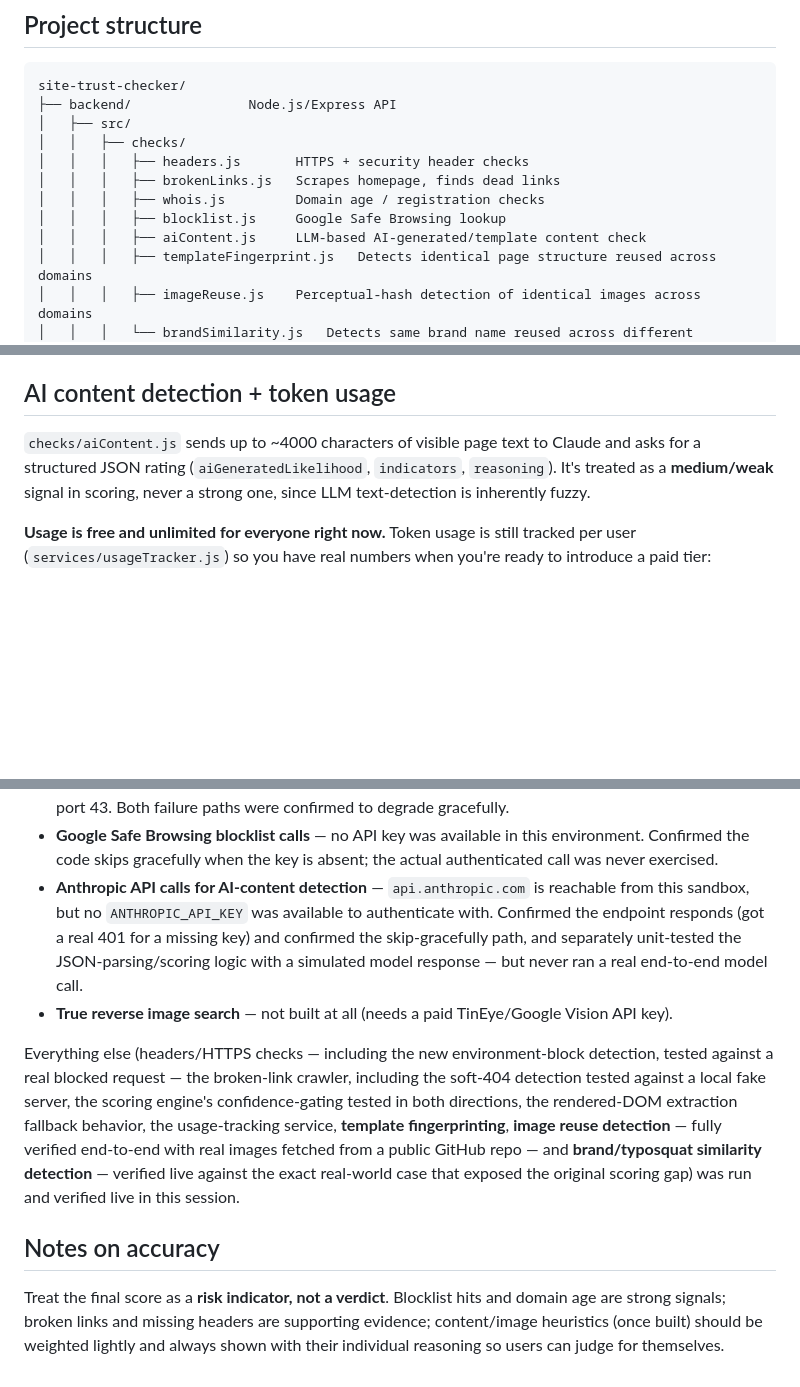
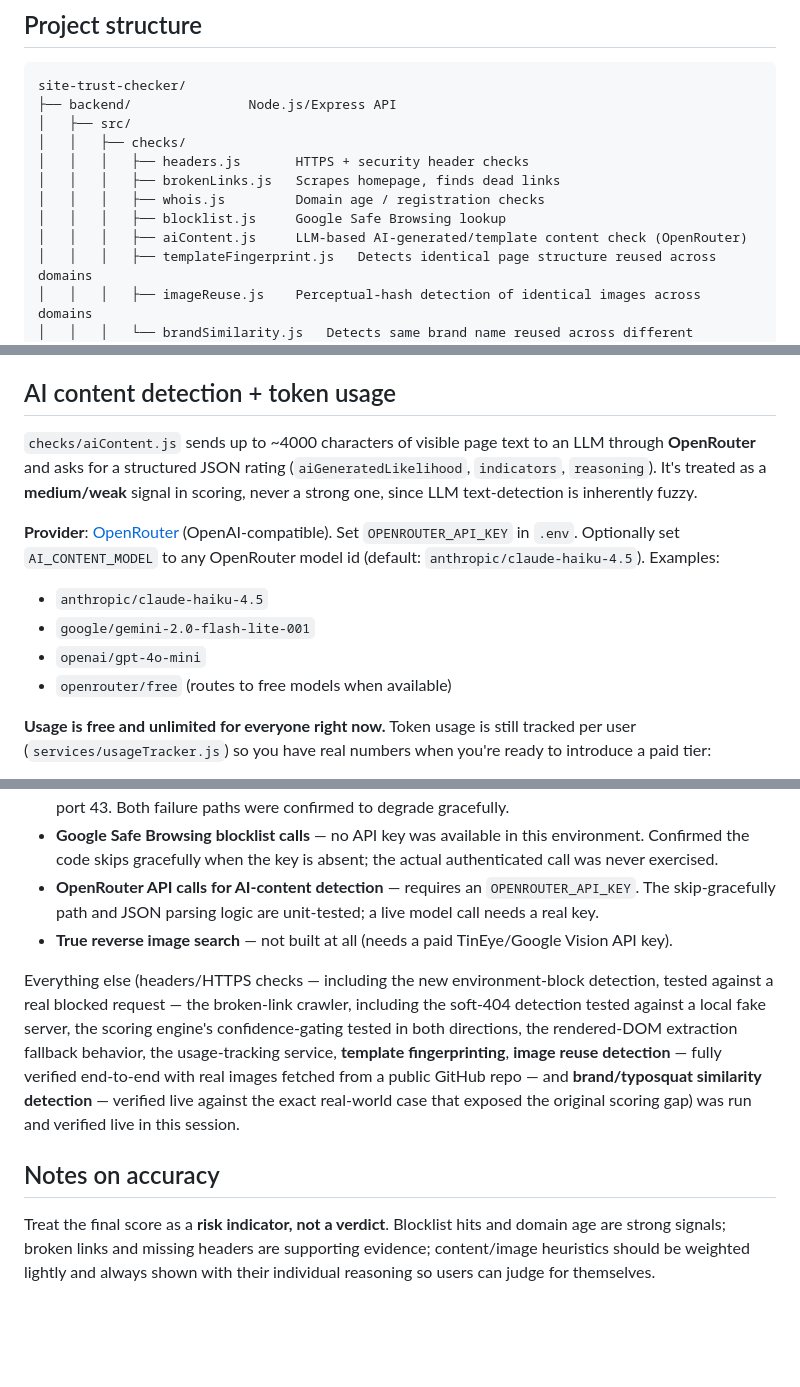
Before and after one commit to mwasgibson/site-trust-checker, a Markdown page: README.md, 3 parts joined by grey strips. GitHub-like rendering; blank space fills up the shorter version.

Commit message:
Docs: update README for OpenRouter (replace Anthropic references)

```diff
--- a/README.md
+++ b/README.md
@@ -15,7 +15,7 @@ site-trust-checker/
 │   │   │   ├── brokenLinks.js   Scrapes homepage, finds dead links
 │   │   │   ├── whois.js         Domain age / registration checks
 │   │   │   ├── blocklist.js     Google Safe Browsing lookup
-│   │   │   ├── aiContent.js     LLM-based AI-generated/template content check
+│   │   │   ├── aiContent.js     LLM-based AI-generated/template content check (OpenRouter)
 │   │   │   ├── templateFingerprint.js   Detects identical page structure reused across domains
 │   │   │   ├── imageReuse.js    Perceptual-hash detection of identical images across domains
 │   │   │   └── brandSimilarity.js   Detects same brand name reused across different domains/TLDs
@@ -162,9 +162,19 @@ Each check result includes a `linkSource` / `textSource` field
 ## AI content detection + token usage
 
 `checks/aiContent.js` sends up to ~4000 characters of visible page text to
-Claude and asks for a structured JSON rating (`aiGeneratedLikelihood`,
-`indicators`, `reasoning`). It's treated as a **medium/weak** signal in
-scoring, never a strong one, since LLM text-detection is inherently fuzzy.
+an LLM through **OpenRouter** and asks for a structured JSON rating
+(`aiGeneratedLikelihood`, `indicators`, `reasoning`). It's treated as a
+**medium/weak** signal in scoring, never a strong one, since LLM
+text-detection is inherently fuzzy.
+
+**Provider**: [OpenRouter](https://openrouter.ai) (OpenAI-compatible). Set
+`OPENROUTER_API_KEY` in `.env`. Optionally set `AI_CONTENT_MODEL` to any
+OpenRouter model id (default: `anthropic/claude-haiku-4.5`). Examples:
+
+- `anthropic/claude-haiku-4.5`
+- `google/gemini-2.0-flash-lite-001`
+- `openai/gpt-4o-mini`
+- `openrouter/free` (routes to free models when available)
 
 **Usage is free and unlimited for everyone right now.** Token usage is
 still tracked per user (`services/usageTracker.js`) so you have real
@@ -310,12 +320,9 @@ exercisable live in this sandbox:
 - **Google Safe Browsing blocklist calls** — no API key was available in
   this environment. Confirmed the code skips gracefully when the key is
   absent; the actual authenticated call was never exercised.
-- **Anthropic API calls for AI-content detection** — `api.anthropic.com`
-  is reachable from this sandbox, but no `ANTHROPIC_API_KEY` was available
-  to authenticate with. Confirmed the endpoint responds (got a real 401
-  for a missing key) and confirmed the skip-gracefully path, and separately
-  unit-tested the JSON-parsing/scoring logic with a simulated model
-  response — but never ran a real end-to-end model call.
+- **OpenRouter API calls for AI-content detection** — requires an
+  `OPENROUTER_API_KEY`. The skip-gracefully path and JSON parsing logic
+  are unit-tested; a live model call needs a real key.
 - **True reverse image search** — not built at all (needs a paid
   TinEye/Google Vision API key).
 
@@ -334,6 +341,6 @@ verified live in this session.
 
 Treat the final score as a **risk indicator, not a verdict**. Blocklist hits
 and domain age are strong signals; broken links and missing headers are
-supporting evidence; content/image heuristics (once built) should be
-weighted lightly and always shown with their individual reasoning so users
-can judge for themselves.
+supporting evidence; content/image heuristics should be weighted lightly
+and always shown with their individual reasoning so users can judge for
+themselves.
```
Also changed, not shown: other parts of README.md (+2 -2 lines).
